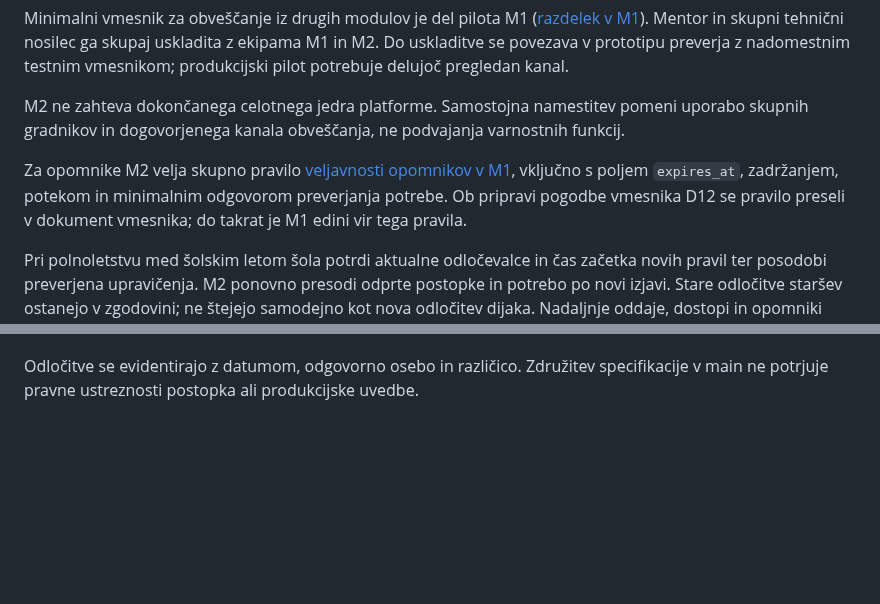
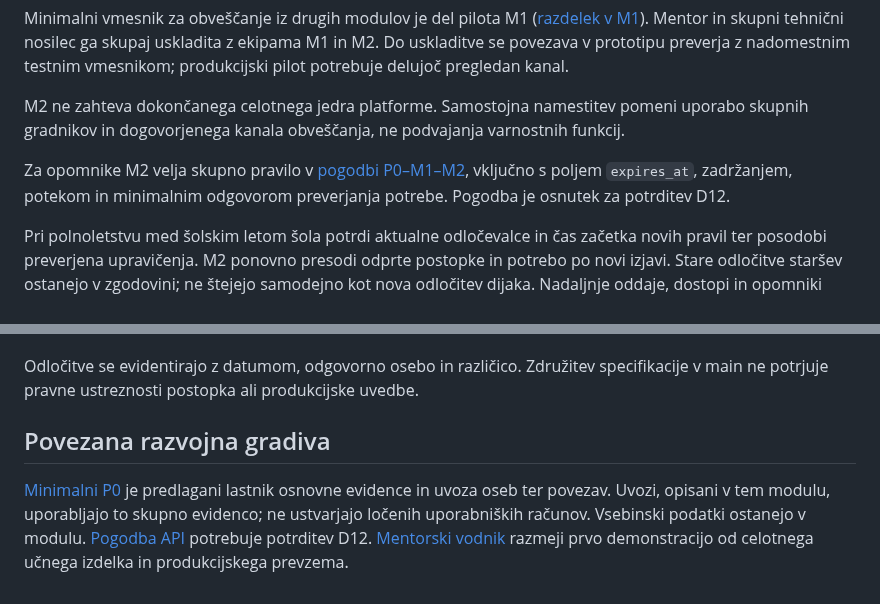
Before and after one commit to odprta-sola/solska-platforma, a Markdown page: docs/moduli/M2-eSoglasja.md, 2 parts joined by grey strips. Drawn GitHub-style; blank space fills up the shorter version.

Commit message:
docs: uskladi mentorsko gradivo po neodvisnem pregledu

```diff
--- a/docs/moduli/M2-eSoglasja.md
+++ b/docs/moduli/M2-eSoglasja.md
@@ -135,7 +135,7 @@ Minimalni vmesnik za obveščanje iz drugih modulov je del pilota M1 ([razdelek
 
 M2 ne zahteva dokončanega celotnega jedra platforme. Samostojna namestitev pomeni uporabo skupnih gradnikov in dogovorjenega kanala obveščanja, ne podvajanja varnostnih funkcij.
 
-Za opomnike M2 velja skupno pravilo [veljavnosti opomnikov v M1](M1-eSporocanje.md#veljavnost-opomnikov), vključno s poljem `expires_at`, zadržanjem, potekom in minimalnim odgovorom preverjanja potrebe. Ob pripravi pogodbe vmesnika D12 se pravilo preseli v dokument vmesnika; do takrat je M1 edini vir tega pravila.
+Za opomnike M2 velja skupno pravilo v [pogodbi P0–M1–M2](../arhitektura/vmesnik-P0-M1-M2.md#preverjanje-potrebe-in-veljavnost-opomnikov), vključno s poljem `expires_at`, zadržanjem, potekom in minimalnim odgovorom preverjanja potrebe. Pogodba je osnutek za potrditev D12.
 
 Pri polnoletstvu med šolskim letom šola potrdi aktualne odločevalce in čas začetka novih pravil ter posodobi preverjena upravičenja. M2 ponovno presodi odprte postopke in potrebo po novi izjavi. Stare odločitve staršev ostanejo v zgodovini; ne štejejo samodejno kot nova odločitev dijaka. Nadaljnje oddaje, dostopi in opomniki sledijo novim pravilom. Nosilec tega postopka je pilotna šola ob potrebnem pravnem pregledu.
 
@@ -272,3 +272,7 @@ To je možnost organizacije, ne imenovanje ekip. En lastnik odločitve o skupnem
 10. Kako se potrdijo licenca, pravice prispevkov, infrastruktura in merila obremenitve?
 
 Odločitve se evidentirajo z datumom, odgovorno osebo in različico. Združitev specifikacije v main ne potrjuje pravne ustreznosti postopka ali produkcijske uvedbe.
+
+## Povezana razvojna gradiva
+
+[Minimalni P0](P0-uporabniki.md) je predlagani lastnik osnovne evidence in uvoza oseb ter povezav. Uvozi, opisani v tem modulu, uporabljajo to skupno evidenco; ne ustvarjajo ločenih uporabniških računov. Vsebinski podatki ostanejo v modulu. [Pogodba API](../arhitektura/vmesnik-P0-M1-M2.md) potrebuje potrditev D12. [Mentorski vodnik](../mentorji/razvojni-paket-P0-M1-M2.md) razmeji prvo demonstracijo od celotnega učnega izdelka in produkcijskega prevzema.
```
